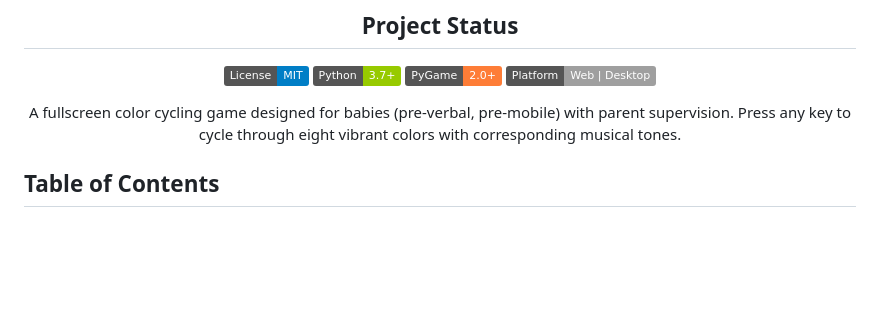
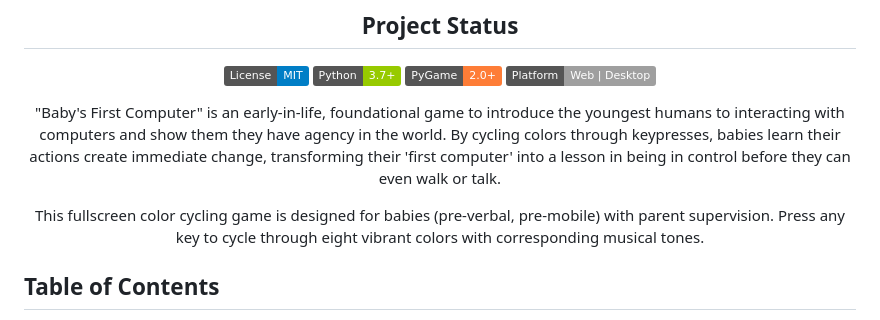
Before and after one commit to slpstream/babygame, a Markdown page: README.md, the part around the change. GitHub-like rendering; badges without logos; blank space fills up the shorter version.

Commit message:
Revise game description in README.md
Updated game description for clarity and emphasis on educational value.

```diff
--- a/README.md
+++ b/README.md
@@ -11,7 +11,9 @@
 ![PyGame](https://img.shields.io/badge/PyGame-2.0+-orange.svg)
 ![Platform](https://img.shields.io/badge/Platform-Web%20%7C%20Desktop-lightgrey.svg)
 
-A fullscreen color cycling game designed for babies (pre-verbal, pre-mobile) with parent supervision. Press any key to cycle through eight vibrant colors with corresponding musical tones.
+"Baby's First Computer" is an early-in-life, foundational game to introduce the youngest humans to interacting with computers and show them they have agency in the world. By cycling colors through keypresses, babies learn their actions create immediate change, transforming their 'first computer' into a lesson in being in control before they can even walk or talk.
+
+This fullscreen color cycling game is designed for babies (pre-verbal, pre-mobile) with parent supervision. Press any key to cycle through eight vibrant colors with corresponding musical tones.
 
 </div>
 
```
